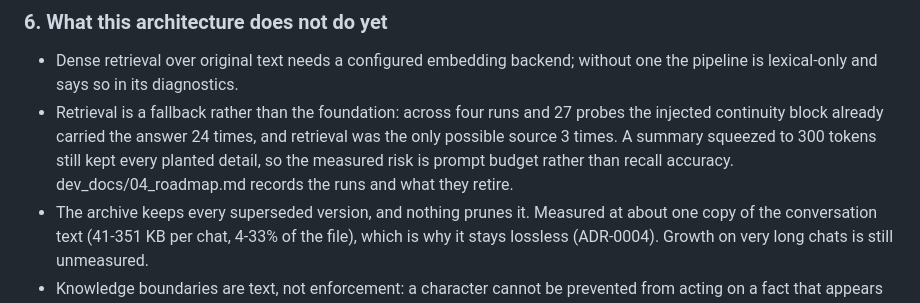
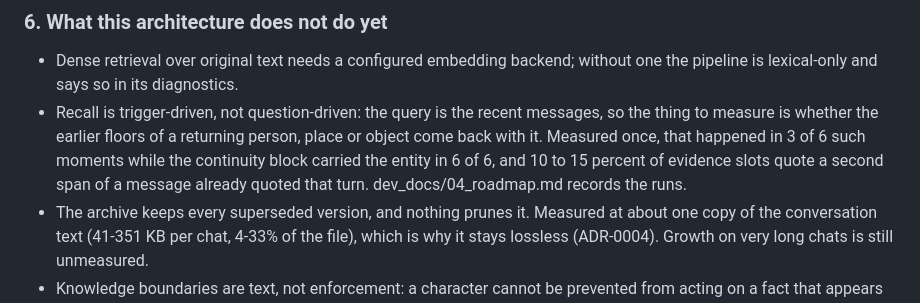
Before and after one commit to Icey0111/Memory-plugin, a Markdown page: dev_docs/01_architecture.md, the part around the change. Drawn GitHub-style.

```diff
--- a/dev_docs/01_architecture.md
+++ b/dev_docs/01_architecture.md
@@ -106,10 +106,11 @@ the chat file keeps (ADR-0004).
 
 - Dense retrieval over original text needs a configured embedding backend; without one the pipeline
   is lexical-only and says so in its diagnostics.
-- Retrieval is a fallback rather than the foundation: across four runs and 27 probes the injected continuity
-  block already carried the answer 24 times, and retrieval was the only possible source 3 times. A summary
-  squeezed to 300 tokens still kept every planted detail, so the measured risk is prompt budget rather than
-  recall accuracy. dev_docs/04_roadmap.md records the runs and what they retire.
+- Recall is trigger-driven, not question-driven: the query is the recent messages, so the thing to measure is
+  whether the earlier floors of a returning person, place or object come back with it. Measured once, that
+  happened in 3 of 6 such moments while the continuity block carried the entity in 6 of 6, and 10 to 15 percent
+  of evidence slots quote a second span of a message already quoted that turn. dev_docs/04_roadmap.md records
+  the runs.
 - The archive keeps every superseded version, and nothing prunes it. Measured at about one copy of the
   conversation text (41-351 KB per chat, 4-33% of the file), which is why it stays lossless (ADR-0004).
   Growth on very long chats is still unmeasured.
```
Also changed, not shown: dev_docs/04_roadmap.md (+34 -4 lines).
